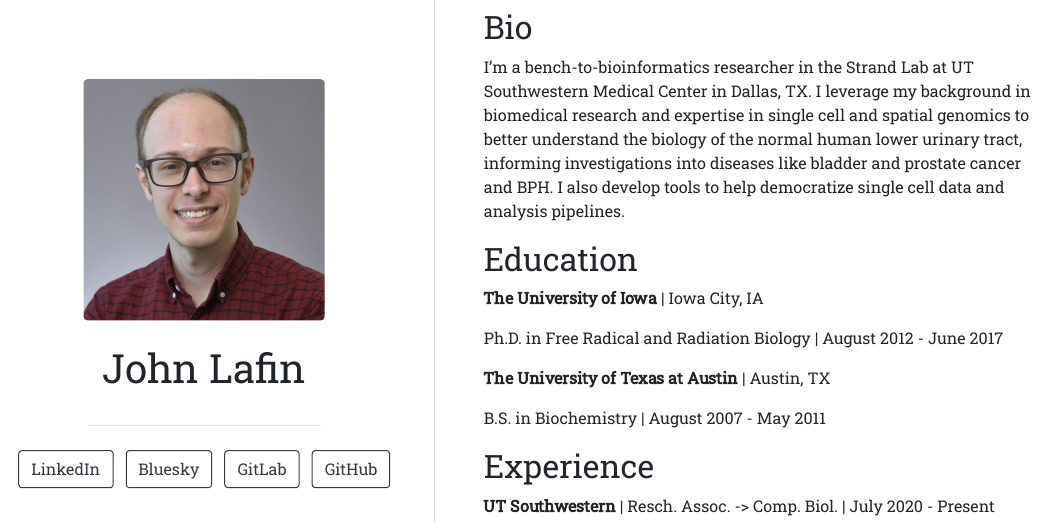
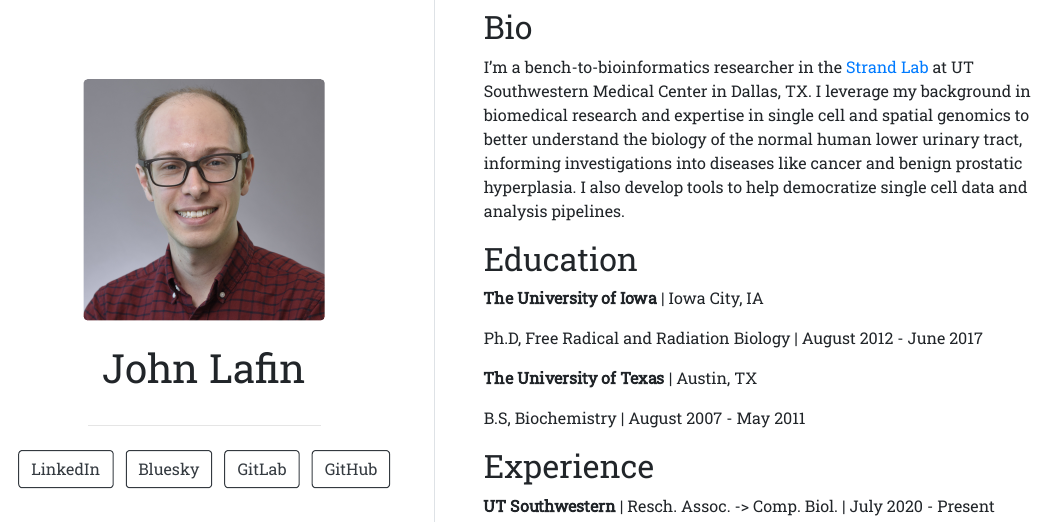
Before and after one commit to lafinj/lafinj.github.com, an R Markdown document (index.Rmd): the page in a window 1100 px wide, from 160 px down. The pictures show the output file index.html that the author committed with the source, opened offline.

Commit message:
Add Strand Lab link; condense education

```diff
--- a/index.Rmd
+++ b/index.Rmd
@@ -16,17 +16,17 @@ output:
 
 ## Bio
 
-I'm a bench-to-bioinformatics researcher in the Strand Lab at UT Southwestern Medical Center in Dallas, TX. I leverage my background in biomedical research and expertise in single cell and spatial genomics to better understand the biology of the normal human lower urinary tract, informing investigations into diseases like bladder and prostate cancer and BPH. I also develop tools to help democratize single cell data and analysis pipelines.
+I'm a bench-to-bioinformatics researcher in the [Strand Lab](https://strandlab.net) at UT Southwestern Medical Center in Dallas, TX. I leverage my background in biomedical research and expertise in single cell and spatial genomics to better understand the biology of the normal human lower urinary tract, informing investigations into diseases like cancer and benign prostatic hyperplasia. I also develop tools to help democratize single cell data and analysis pipelines.
 
 ## Education
 
 **The University of Iowa** | Iowa City, IA
 
-Ph.D. in Free Radical and Radiation Biology | August 2012 - June 2017
+Ph.D, Free Radical and Radiation Biology | August 2012 - June 2017
 
-**The University of Texas at Austin** | Austin, TX
+**The University of Texas** | Austin, TX
 
-B.S. in Biochemistry | August 2007 - May 2011
+B.S, Biochemistry | August 2007 - May 2011
 
 ## Experience
 
```
Also changed, not shown: index.html.
